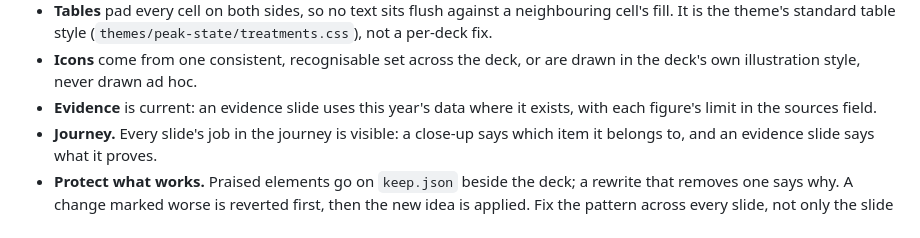
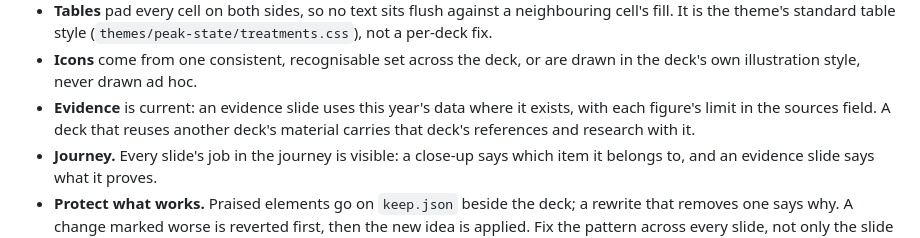
Before and after one commit to peakstate-global/peakstate-deck, a Markdown page: SKILL.md, the part around the change. Rendered like a GitHub page.

Commit message:
docs(skill): reused material carries its references
Co-Authored-By: Claude Opus 5.5 (1M context) <noreply@anthropic.com>

```diff
--- a/SKILL.md
+++ b/SKILL.md
@@ -59,7 +59,7 @@ The decisions live on a hidden terms slide early in the deck:
 - **Sequence.** The background changes between sections, not between every slide; inside a section, flip one only where the reader named two neighbours as too similar. A morph pair shares one background, because it is one idea moving, and on a morph the rest of the slide waits until the travellers land (the runtime does this). Mark with `data-morph-lead` anything the reader must see before the shapes move, such as the outline a shape leaves behind; key anything that should hold still through the morph, such as shared axes, with one `data-morph` on a wrapper. A removal the reader asked for once is not a licence to remove a related element later. A slide that carries several parts reveals them one click at a time, in teaching order.
 - **Tables** pad every cell on both sides, so no text sits flush against a neighbouring cell's fill. It is the theme's standard table style (`themes/peak-state/treatments.css`), not a per-deck fix.
 - **Icons** come from one consistent, recognisable set across the deck, or are drawn in the deck's own illustration style, never drawn ad hoc.
-- **Evidence** is current: an evidence slide uses this year's data where it exists, with each figure's limit in the sources field.
+- **Evidence** is current: an evidence slide uses this year's data where it exists, with each figure's limit in the sources field. A deck that reuses another deck's material carries that deck's references and research with it.
 - **Journey.** Every slide's job in the journey is visible: a close-up says which item it belongs to, and an evidence slide says what it proves.
 - **Protect what works.** Praised elements go on `keep.json` beside the deck; a rewrite that removes one says why. A change marked worse is reverted first, then the new idea is applied. Fix the pattern across every slide, not only the slide flagged.
 
```
